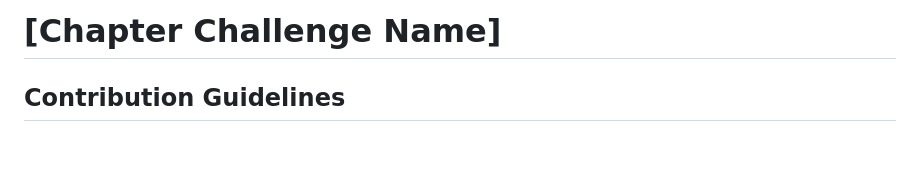
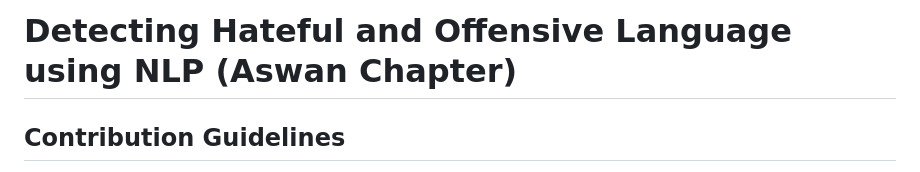
Before and after one commit to OmdenaAI/aswan-egypt-detecting-hate-nlp, a Markdown page: README.md, the part around the change. Rendered like a GitHub page; blank space fills up the shorter version.

Commit message:
Updates chapter title

```diff
--- a/README.md
+++ b/README.md
@@ -1,4 +1,4 @@
-# [Chapter Challenge Name]
+# Detecting Hateful and Offensive Language using NLP (Aswan Chapter)
 
 
 ## Contribution Guidelines
```
